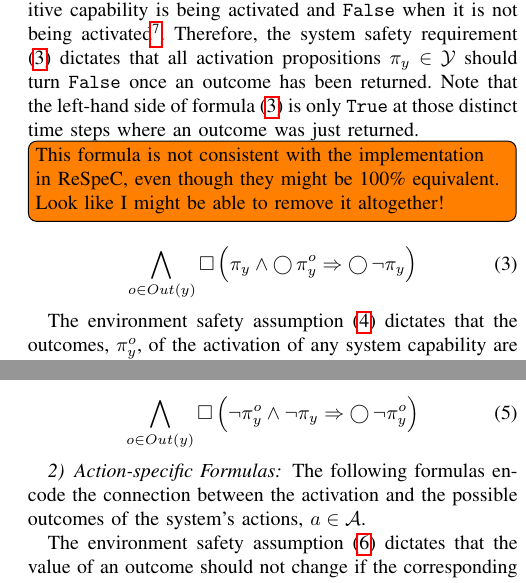
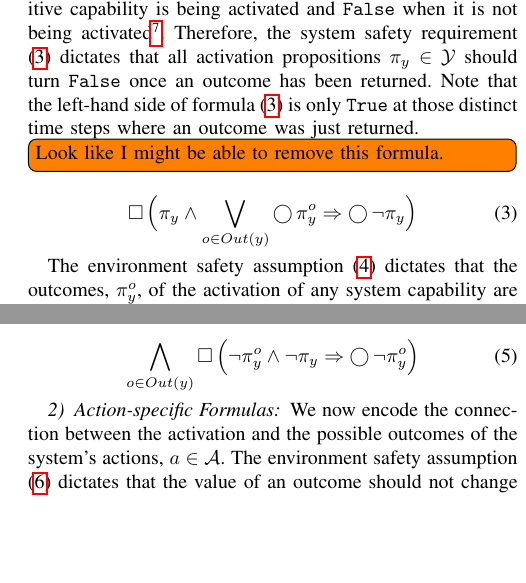
Before and after one commit to spmaniato/Behavior-Synthesis-ICRA-2016, a LaTeX thesis (main.tex, which reads tex/ltl.tex): two parts of the columns of page 5 of 9, joined at a grey line, cut so that both start at the same text, the shorter picture padded with empty space. Compiled offline with pdfLaTeX.

Commit message:
[ltl] Fix PropositionDeactivation formula

```diff
--- a/tex/ltl.tex
+++ b/tex/ltl.tex
@@ -28,11 +28,10 @@ We say that an activation proposition $\pi_y$, $y \in \{a, m\}$, is $\True$ when
 Therefore, the system safety requirement \eqref{PropositionDeactivationFormula} dictates that all activation propositions $\pi_y \in \mathcal{Y}$ should turn $\False$ once an outcome has been returned.
 Note that the left-hand side of formula \eqref{PropositionDeactivationFormula} is only $\True$ at those distinct time steps where an outcome was just returned.
 
-\todo[inline, caption = {Fix proposition ``deactivation" formula}]{This formula is not consistent with the implementation in ReSpeC, even though they might be 100\% equivalent.
-Look like I might be able to remove it altogether!}
+\todo[inline, caption = {Remove proposition ``deactivation" formula ?}]{Look like I might be able to remove this formula.}
 
 \begin{equation}\label{PropositionDeactivationFormula}
-	\bigwedge \limits_{o \in Out(y)} \LTLG \Big( \pi_y \wedge \LTLX \pi_y^o \Rightarrow \LTLX \lnot \pi_y \Big)
+	\LTLG \Big( \pi_y \wedge \bigvee \limits_{o \in Out(y)} \LTLX \pi_y^o \Rightarrow \LTLX \lnot \pi_y \Big)
 \end{equation}
 
 The environment safety assumption \eqref{OutcomeMutexFormula} dictates that the outcomes, $\pi_y^o$, of the activation of any system capability are mutually exclusive (e.g., an action cannot both succeed and fail).
@@ -54,8 +53,7 @@ It is a generalization of formula (4) in \cite{Vasu2013ICRA}.
 
 \subsubsection{Action-specific Formulas}
 
-The following formulas encode the connection between the activation and the possible outcomes of the system's actions, $a \in \mathcal{A}$.
-
+We now encode the connection between the activation and the possible outcomes of the system's actions, $a \in \mathcal{A}$.
 The environment safety assumption \eqref{ActionOutcomePersistenceFormula} dictates that the value of an outcome should not change if the corresponding action has not been activated again.
 In other words, outcomes persist through time.
 
```
